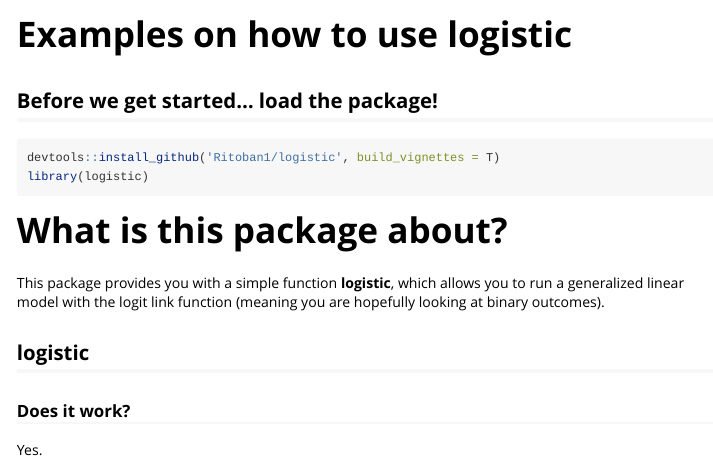
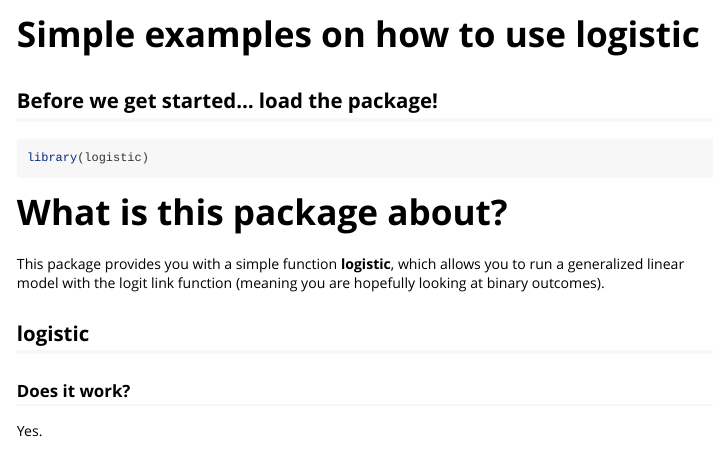
Before and after one commit to Ritoban1/logistic, an R Markdown document (vignettes/examples.Rmd): the page in a window 1100 px wide, from its top. Rendered offline with R 4.5, knitr and Pandoc, with nearby package versions; code that draws random numbers runs with fixed seeds of ours; some code elsewhere in the file could not run offline; long lines of code are wrapped.

Commit message:
Update examples.Rmd

````diff
--- a/vignettes/examples.Rmd
+++ b/vignettes/examples.Rmd
@@ -1,10 +1,10 @@
 ---
-title: "Examples on how to use logistic"
+title: "Simple examples on how to use logistic"
 output: rmarkdown::html_vignette
 vignette: >
-  %\VignetteEngine{knitr::knitr}
   %\VignetteIndexEntry{examples}
-  %\usepackage[UTF-8]{inputenc}
+  %\VignetteEngine{knitr::rmarkdown}
+  %\VignetteEncoding{UTF-8}
 ---
 
 ```{r, include = FALSE}
@@ -17,7 +17,6 @@ knitr::opts_chunk$set(
 ## Before we get started... load the package!
 
 ```{r setup}
-devtools::install_github('Ritoban1/logistic', build_vignettes = T)
 library(logistic)
 ```
 # What is this package about?
````
